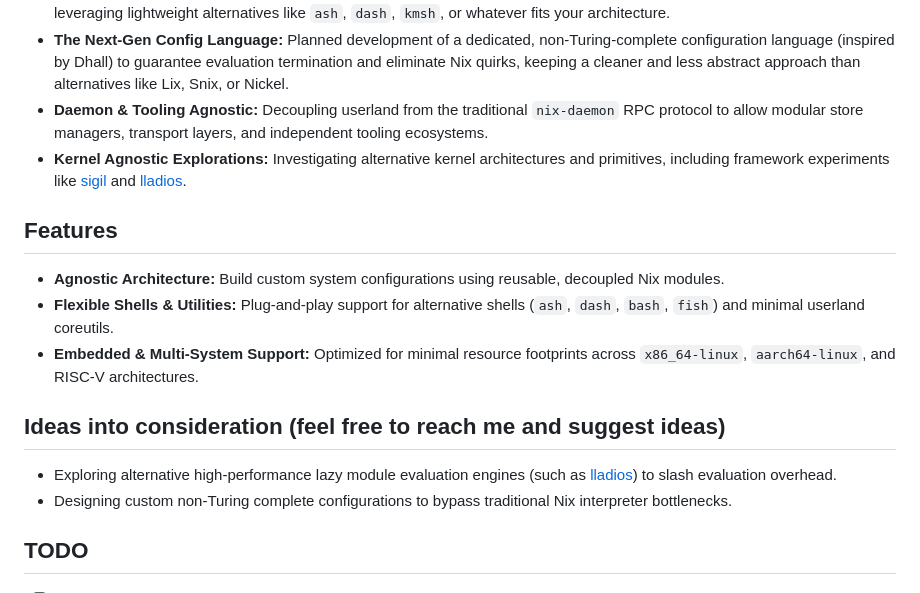
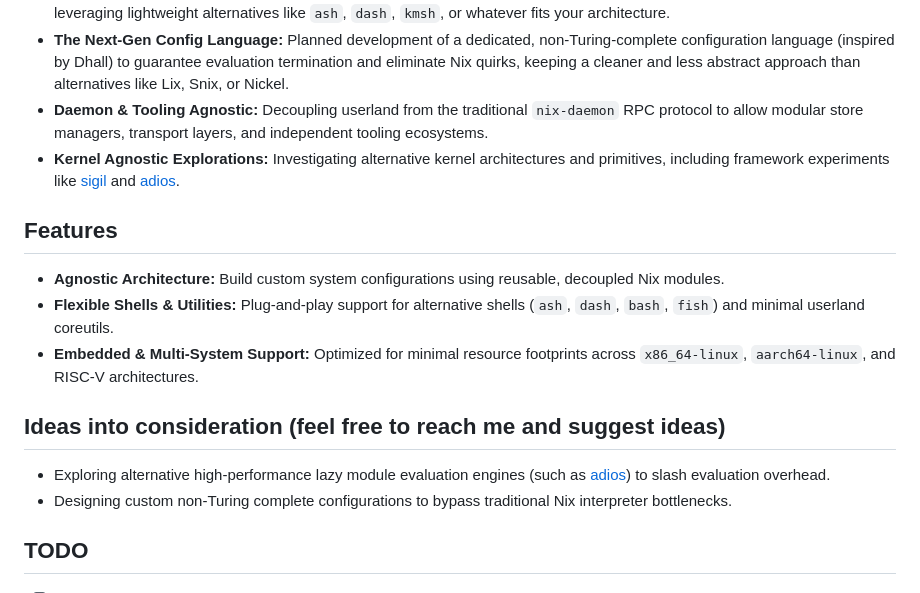
Before and after one commit to finix-community/finix, a Markdown page: README.md, the part around the change. Rendered like a GitHub page.

Commit message:
Fix URL: update adios repository link to adisbladis/adios

```diff
--- a/README.md
+++ b/README.md
@@ -23,7 +23,7 @@ This project aims to fix NixOS by creating a software system without hardcoded a
 - **True Shell Agnosticism:** Who says `/bin/sh` has to be a bloated GNU Bash? Run a system completely free of Bash, leveraging lightweight alternatives like `ash`, `dash`, `kmsh`, or whatever fits your architecture.
 - **The Next-Gen Config Language:** Planned development of a dedicated, non-Turing-complete configuration language (inspired by Dhall) to guarantee evaluation termination and eliminate Nix quirks, keeping a cleaner and less abstract approach than alternatives like Lix, Snix, or Nickel.
 - **Daemon & Tooling Agnostic:** Decoupling userland from the traditional `nix-daemon` RPC protocol to allow modular store managers, transport layers, and independent tooling ecosystems.
-- **Kernel Agnostic Explorations:** Investigating alternative kernel architectures and primitives, including framework experiments like [sigil](https://git.sr.ht/~ehmry/sigil) and [lladios](https://github.com/llakala/lladios).
+- **Kernel Agnostic Explorations:** Investigating alternative kernel architectures and primitives, including framework experiments like [sigil](https://git.sr.ht/~ehmry/sigil) and [adios](https://github.com/adisbladis/adios).
 
 ## Features
 
@@ -32,7 +32,7 @@ This project aims to fix NixOS by creating a software system without hardcoded a
 - **Embedded & Multi-System Support:** Optimized for minimal resource footprints across `x86_64-linux`, `aarch64-linux`, and RISC-V architectures.
 
 ## Ideas into consideration (feel free to reach me and suggest ideas)
-- Exploring alternative high-performance lazy module evaluation engines (such as [lladios](https://github.com/llakala/lladios)) to slash evaluation overhead.
+- Exploring alternative high-performance lazy module evaluation engines (such as [adios](https://github.com/adisbladis/adios)) to slash evaluation overhead.
 - Designing custom non-Turing complete configurations to bypass traditional Nix interpreter bottlenecks.
 
 ## TODO
```
